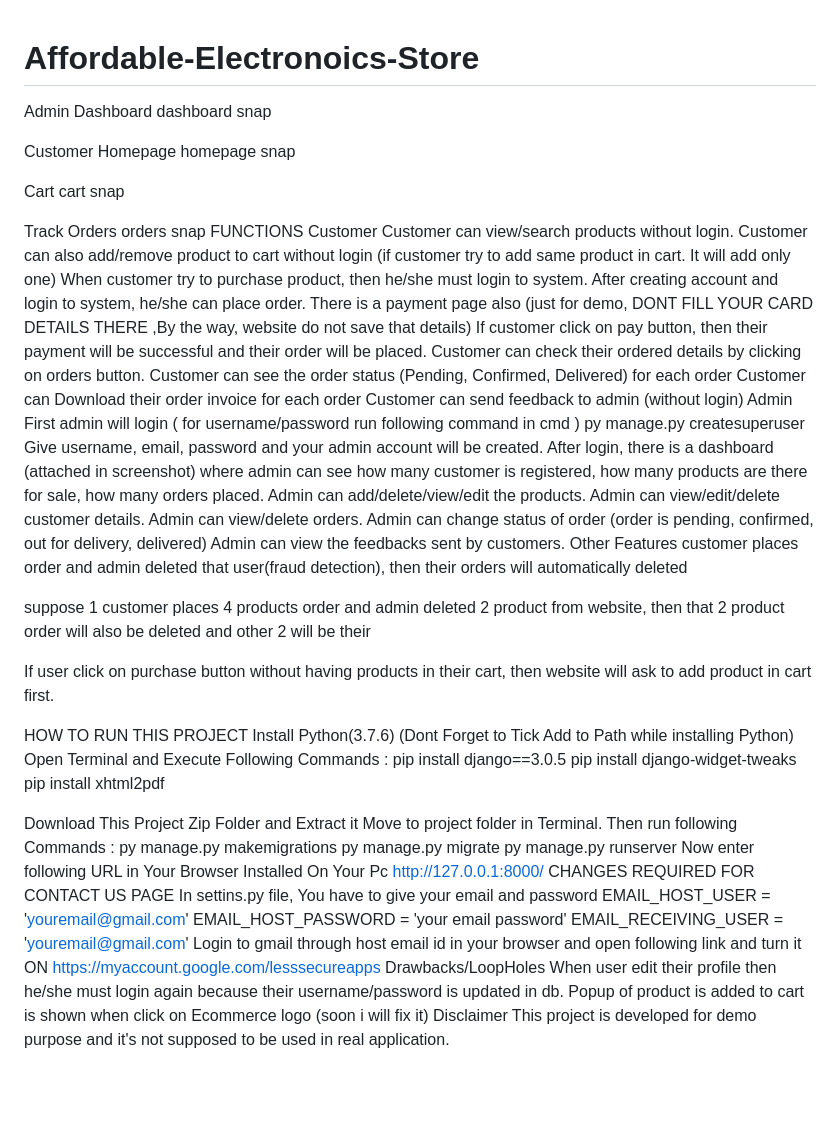
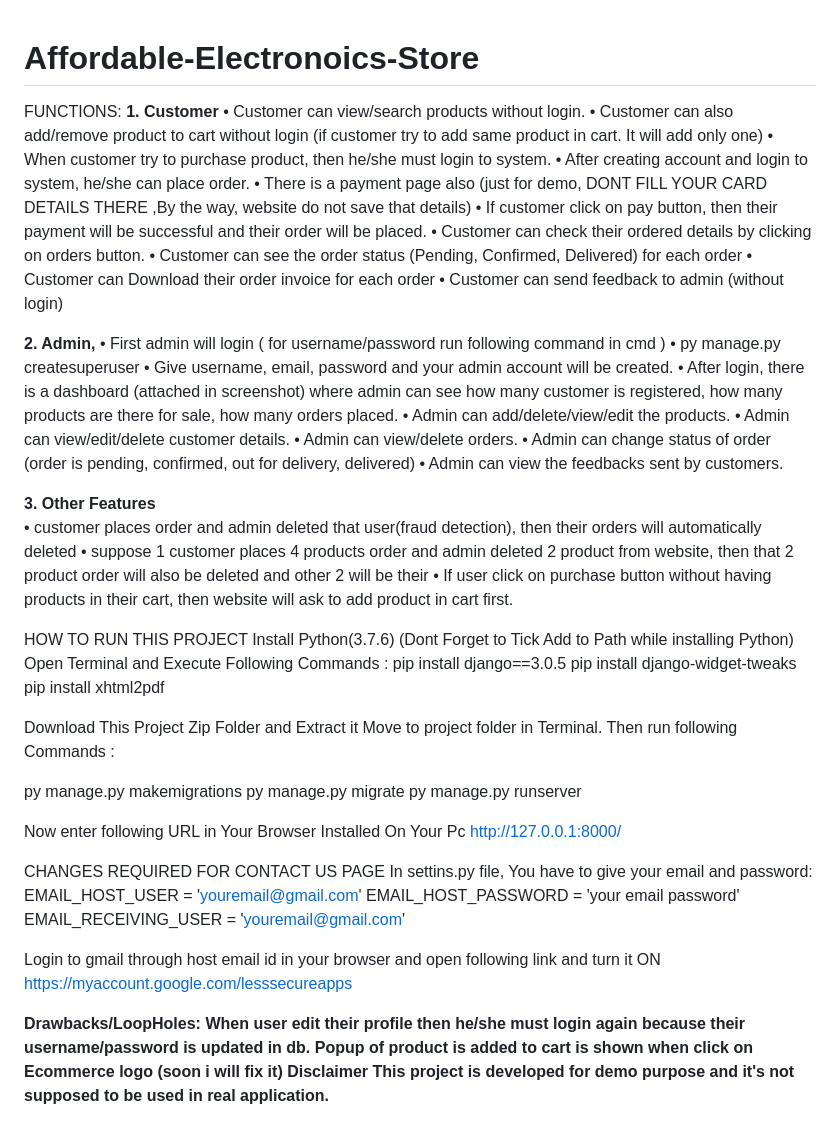
Before and after one commit to harshkesarwani1501/Affordable-Electronics-Store, a Markdown page: README.md, the part around the change. Rendered like a GitHub page; blank space fills up the shorter version.

```diff
--- a/README.md
+++ b/README.md
@@ -1,44 +1,34 @@
 # Affordable-Electronoics-Store
 
-Admin Dashboard
-dashboard snap
 
-Customer Homepage
-homepage snap
+FUNCTIONS:
+<b>1. Customer </b>
+•	Customer can view/search products without login.
+•	Customer can also add/remove product to cart without login (if customer try to add same product in cart. It will add only one)
+•	When customer try to purchase product, then he/she must login to system.
+•	After creating account and login to system, he/she can place order.
+•	There is a payment page also (just for demo, DONT FILL YOUR CARD DETAILS THERE ,By the way, website do not save that details)
+•	If customer click on pay button, then their payment will be successful and their order will be placed.
+•	Customer can check their ordered details by clicking on orders button.
+•	Customer can see the order status (Pending, Confirmed, Delivered) for each order
+•	Customer can Download their order invoice for each order
+•	Customer can send feedback to admin (without login)
 
-Cart
-cart snap
+<b>2. Admin,</b>
+•	First admin will login ( for username/password run following command in cmd )
+•	py manage.py createsuperuser
+•	Give username, email, password and your admin account will be created.
+•	After login, there is a dashboard (attached in screenshot) where admin can see how many customer is registered, how many products are there for sale, how many orders placed.
+•	Admin can add/delete/view/edit the products.
+•	Admin can view/edit/delete customer details.
+•	Admin can view/delete orders.
+•	Admin can change status of order (order is pending, confirmed, out for delivery, delivered)
+•	Admin can view the feedbacks sent by customers.
 
-Track Orders
-orders snap
-FUNCTIONS
-Customer
-Customer can view/search products without login.
-Customer can also add/remove product to cart without login (if customer try to add same product in cart. It will add only one)
-When customer try to purchase product, then he/she must login to system.
-After creating account and login to system, he/she can place order.
-There is a payment page also (just for demo, DONT FILL YOUR CARD DETAILS THERE ,By the way, website do not save that details)
-If customer click on pay button, then their payment will be successful and their order will be placed.
-Customer can check their ordered details by clicking on orders button.
-Customer can see the order status (Pending, Confirmed, Delivered) for each order
-Customer can Download their order invoice for each order
-Customer can send feedback to admin (without login)
-Admin
-First admin will login ( for username/password run following command in cmd )
-py manage.py createsuperuser
-Give username, email, password and your admin account will be created.
-After login, there is a dashboard (attached in screenshot) where admin can see how many customer is registered, how many products are there for sale, how many orders placed.
-Admin can add/delete/view/edit the products.
-Admin can view/edit/delete customer details.
-Admin can view/delete orders.
-Admin can change status of order (order is pending, confirmed, out for delivery, delivered)
-Admin can view the feedbacks sent by customers.
-Other Features
-customer places order and admin deleted that user(fraud detection), then their orders will automatically deleted
-
-suppose 1 customer places 4 products order and admin deleted 2 product from website, then that 2 product order will also be deleted and other 2 will be their
-
-If user click on purchase button without having products in their cart, then website will ask to add product in cart first.
+<b>3. Other Features </b>
+•	customer places order and admin deleted that user(fraud detection), then their orders will automatically deleted
+•	suppose 1 customer places 4 products order and admin deleted 2 product from website, then that 2 product order will also be deleted and other 2 will be their
+•	If user click on purchase button without having products in their cart, then website will ask to add product in cart first.
 
 HOW TO RUN THIS PROJECT
 Install Python(3.7.6) (Dont Forget to Tick Add to Path while installing Python)
@@ -49,19 +39,24 @@ pip install xhtml2pdf
 
 Download This Project Zip Folder and Extract it
 Move to project folder in Terminal. Then run following Commands :
+
 py manage.py makemigrations
 py manage.py migrate
 py manage.py runserver
+
 Now enter following URL in Your Browser Installed On Your Pc
 http://127.0.0.1:8000/
+
 CHANGES REQUIRED FOR CONTACT US PAGE
-In settins.py file, You have to give your email and password
+In settins.py file, You have to give your email and password:
 EMAIL_HOST_USER = 'youremail@gmail.com'
 EMAIL_HOST_PASSWORD = 'your email password'
 EMAIL_RECEIVING_USER = 'youremail@gmail.com'
+
 Login to gmail through host email id in your browser and open following link and turn it ON
 https://myaccount.google.com/lesssecureapps
-Drawbacks/LoopHoles
+
+<b>Drawbacks/LoopHoles:<b>
 When user edit their profile then he/she must login again because their username/password is updated in db.
 Popup of product is added to cart is shown when click on Ecommerce logo (soon i will fix it)
 Disclaimer
```
